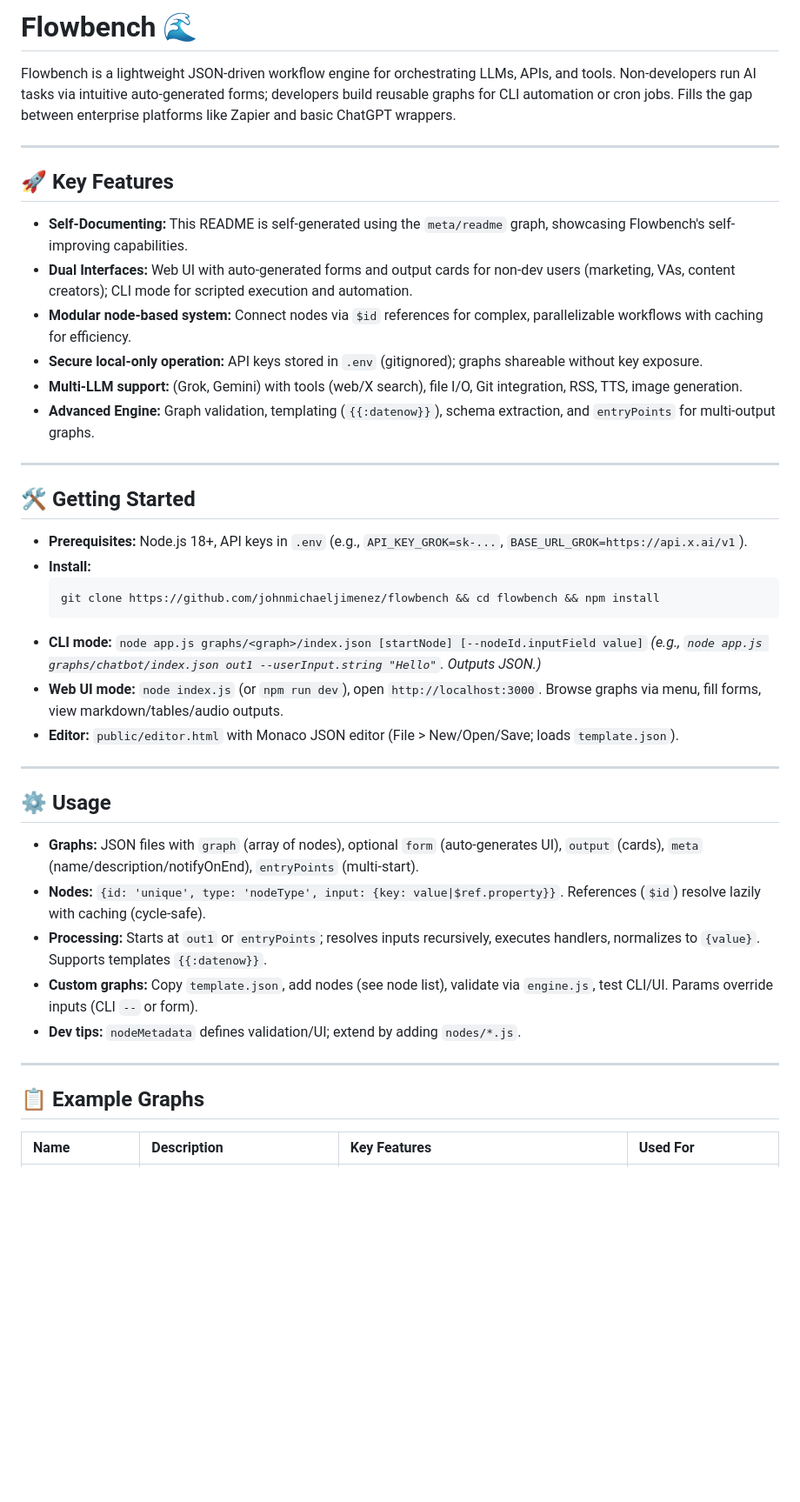
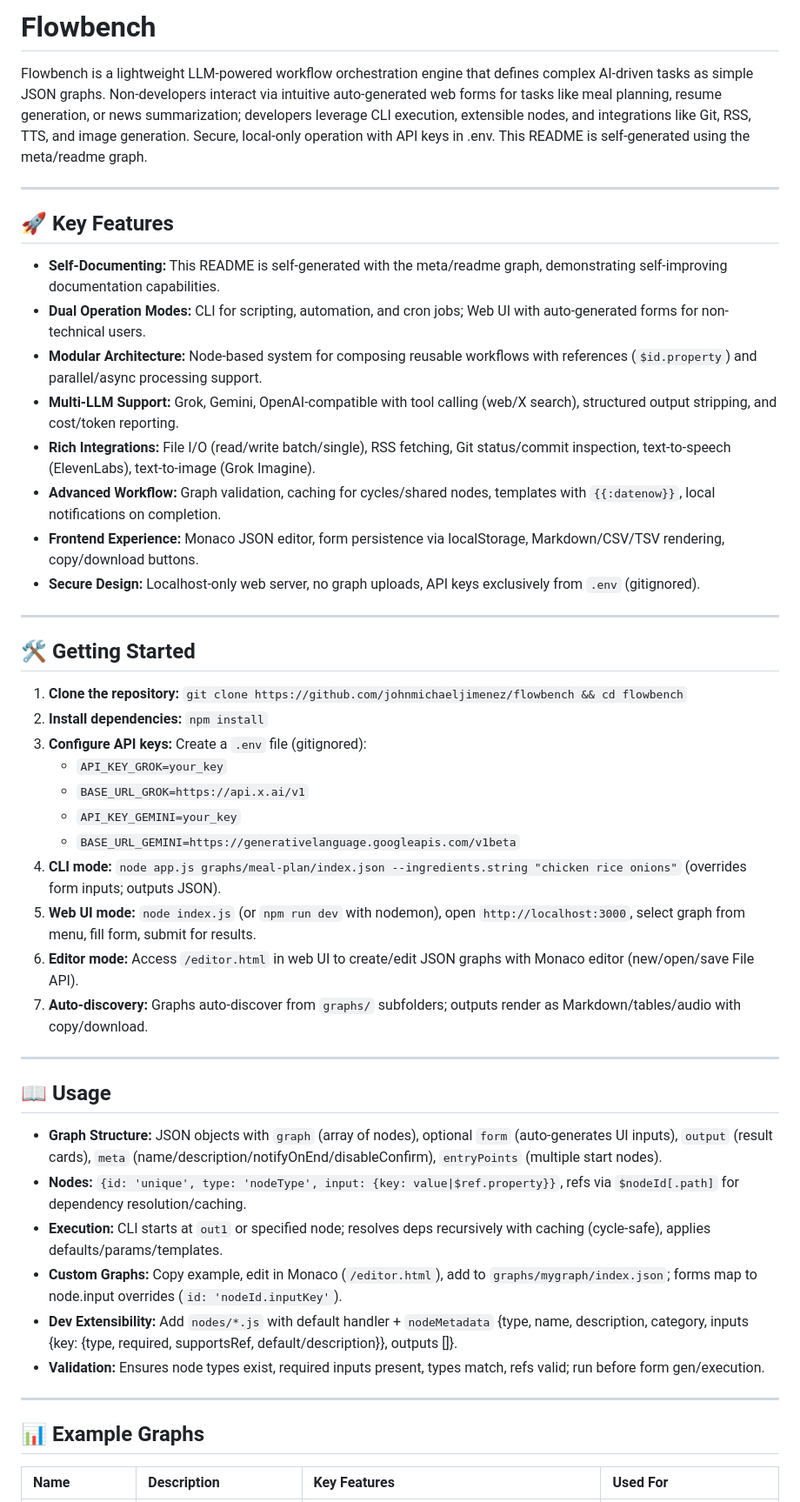
Before and after one commit to johnmichaeljimenez/flowbench, a Markdown page: README.md, the part around one of its changes. Shown at 87% size. GitHub-like rendering; blank space fills up the shorter version.

````diff
--- a/README.md
+++ b/README.md
@@ -1,45 +1,50 @@
-# Flowbench 🌊
+# Flowbench
 
-Flowbench is a lightweight JSON-driven workflow engine for orchestrating LLMs, APIs, and tools. Non-developers run AI tasks via intuitive auto-generated forms; developers build reusable graphs for CLI automation or cron jobs. Fills the gap between enterprise platforms like Zapier and basic ChatGPT wrappers.
+Flowbench is a lightweight LLM-powered workflow orchestration engine that defines complex AI-driven tasks as simple JSON graphs. Non-developers interact via intuitive auto-generated web forms for tasks like meal planning, resume generation, or news summarization; developers leverage CLI execution, extensible nodes, and integrations like Git, RSS, TTS, and image generation. Secure, local-only operation with API keys in .env. This README is self-generated using the meta/readme graph.
 
 ---
 
 ## 🚀 Key Features
 
-*   **Self-Documenting:** This README is self-generated using the `meta/readme` graph, showcasing Flowbench's self-improving capabilities.
-*   **Dual Interfaces:** Web UI with auto-generated forms and output cards for non-dev users (marketing, VAs, content creators); CLI mode for scripted execution and automation.
-*   **Modular node-based system:** Connect nodes via `$id` references for complex, parallelizable workflows with caching for efficiency.
-*   **Secure local-only operation:** API keys stored in `.env` (gitignored); graphs shareable without key exposure.
-*   **Multi-LLM support:** (Grok, Gemini) with tools (web/X search), file I/O, Git integration, RSS, TTS, image generation.
-*   **Advanced Engine:** Graph validation, templating (`{{:datenow}}`), schema extraction, and `entryPoints` for multi-output graphs.
+*   **Self-Documenting:** This README is self-generated with the meta/readme graph, demonstrating self-improving documentation capabilities.
+*   **Dual Operation Modes:** CLI for scripting, automation, and cron jobs; Web UI with auto-generated forms for non-technical users.
+*   **Modular Architecture:** Node-based system for composing reusable workflows with references (`$id.property`) and parallel/async processing support.
+*   **Multi-LLM Support:** Grok, Gemini, OpenAI-compatible with tool calling (web/X search), structured output stripping, and cost/token reporting.
+*   **Rich Integrations:** File I/O (read/write batch/single), RSS fetching, Git status/commit inspection, text-to-speech (ElevenLabs), text-to-image (Grok Imagine).
+*   **Advanced Workflow:** Graph validation, caching for cycles/shared nodes, templates with `{{:datenow}}`, local notifications on completion.
+*   **Frontend Experience:** Monaco JSON editor, form persistence via localStorage, Markdown/CSV/TSV rendering, copy/download buttons.
+*   **Secure Design:** Localhost-only web server, no graph uploads, API keys exclusively from `.env` (gitignored).
 
 ---
 
 ## 🛠 Getting Started
 
-*   **Prerequisites:** Node.js 18+, API keys in `.env` (e.g., `API_KEY_GROK=sk-...`, `BASE_URL_GROK=https://api.x.ai/v1`).
-*   **Install:**
-    ```bash
-    git clone https://github.com/johnmichaeljimenez/flowbench && cd flowbench && npm install
-    ```
-*   **CLI mode:** `node app.js graphs/<graph>/index.json [startNode] [--nodeId.inputField value]`
-    *(e.g., `node app.js graphs/chatbot/index.json out1 --userInput.string "Hello"`. Outputs JSON.)*
-*   **Web UI mode:** `node index.js` (or `npm run dev`), open `http://localhost:3000`. Browse graphs via menu, fill forms, view markdown/tables/audio outputs.
-*   **Editor:** `public/editor.html` with Monaco JSON editor (File > New/Open/Save; loads `template.json`).
+1.  **Clone the repository:** `git clone https://github.com/johnmichaeljimenez/flowbench && cd flowbench`
+2.  **Install dependencies:** `npm install`
+3.  **Configure API keys:** Create a `.env` file (gitignored):
+    *   `API_KEY_GROK=your_key`
+    *   `BASE_URL_GROK=https://api.x.ai/v1`
+    *   `API_KEY_GEMINI=your_key`
+    *   `BASE_URL_GEMINI=https://generativelanguage.googleapis.com/v1beta`
+4.  **CLI mode:** `node app.js graphs/meal-plan/index.json --ingredients.string "chicken rice onions"` (overrides form inputs; outputs JSON).
+5.  **Web UI mode:** `node index.js` (or `npm run dev` with nodemon), open `http://localhost:3000`, select graph from menu, fill form, submit for results.
+6.  **Editor mode:** Access `/editor.html` in web UI to create/edit JSON graphs with Monaco editor (new/open/save File API).
+7.  **Auto-discovery:** Graphs auto-discover from `graphs/` subfolders; outputs render as Markdown/tables/audio with copy/download.
 
 ---
 
-## ⚙️ Usage
+## 📖 Usage
 
-*   **Graphs:** JSON files with `graph` (array of nodes), optional `form` (auto-generates UI), `output` (cards), `meta` (name/description/notifyOnEnd), `entryPoints` (multi-start).
-*   **Nodes:** `{id: 'unique', type: 'nodeType', input: {key: value|$ref.property}}`. References (`$id`) resolve lazily with caching (cycle-safe).
-*   **Processing:** Starts at `out1` or `entryPoints`; resolves inputs recursively, executes handlers, normalizes to `{value}`. Supports templates `{{:datenow}}`.
-*   **Custom graphs:** Copy `template.json`, add nodes (see node list), validate via `engine.js`, test CLI/UI. Params override inputs (CLI `--` or form).
-*   **Dev tips:** `nodeMetadata` defines validation/UI; extend by adding `nodes/*.js`.
+*   **Graph Structure:** JSON objects with `graph` (array of nodes), optional `form` (auto-generates UI inputs), `output` (result cards), `meta` (name/description/notifyOnEnd/disableConfirm), `entryPoints` (multiple start nodes).
+*   **Nodes:** `{id: 'unique', type: 'nodeType', input: {key: value|$ref.property}}`, refs via `$nodeId[.path]` for dependency resolution/caching.
+*   **Execution:** CLI starts at `out1` or specified node; resolves deps recursively with caching (cycle-safe), applies defaults/params/templates.
+*   **Custom Graphs:** Copy example, edit in Monaco (`/editor.html`), add to `graphs/mygraph/index.json`; forms map to node.input overrides (`id: 'nodeId.inputKey'`).
+*   **Dev Extensibility:** Add `nodes/*.js` with default handler + `nodeMetadata` {type, name, description, category, inputs {key: {type, required, supportsRef, default/description}}, outputs []}.
+*   **Validation:** Ensures node types exist, required inputs present, types match, refs valid; run before form gen/execution.
 
 ---
 
-## 📋 Example Graphs
+## 📊 Example Graphs
 
 | Name | Description | Key Features | Used For |
 | :--- | :--- | :--- | :--- |
````
Also changed, not shown: other parts of README.md (+29 -32 lines).
